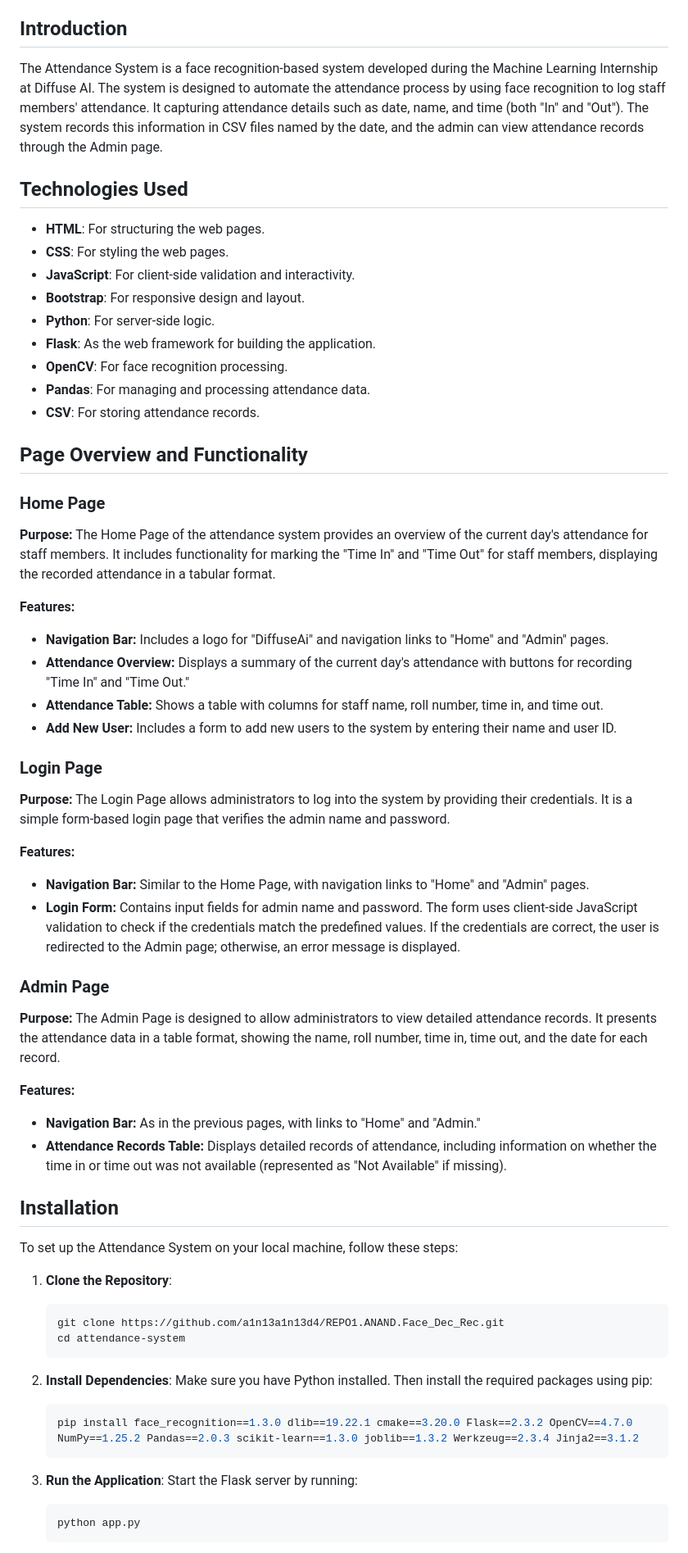
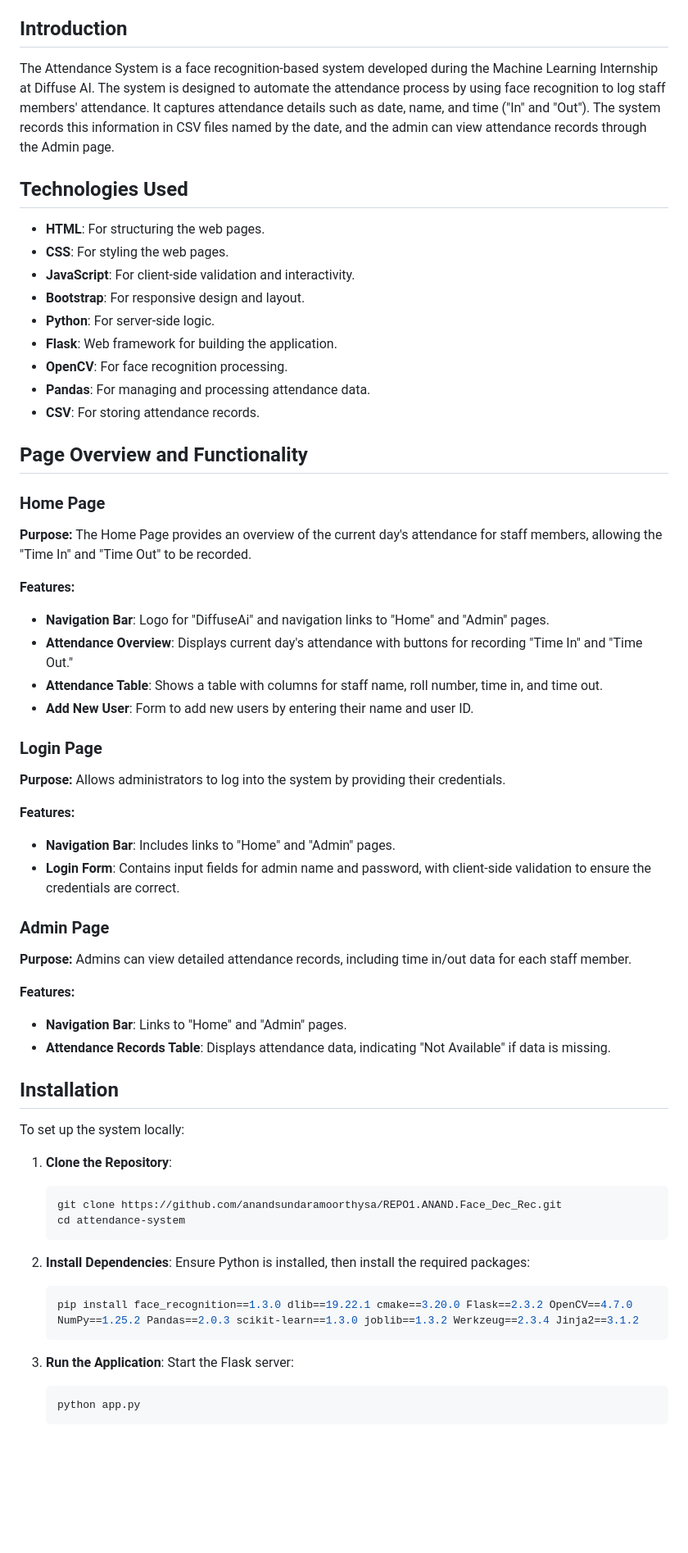
Before and after one commit to anandsundaramoorthysa/REPO1.ANAND.Face_Dec_Rec, a Markdown page: README.md, the part around one of its changes. Shown at 82% size. Rendered like a GitHub page; blank space fills up the shorter version.

````diff
--- a/README.md
+++ b/README.md
@@ -15,7 +15,7 @@
 - [Results](#results)
 
 ## Introduction
-The Attendance System is a face recognition-based system developed during the Machine Learning Internship at Diffuse AI. The system is designed to automate the attendance process by using face recognition to log staff members' attendance. It capturing attendance details such as date, name, and time (both "In" and "Out"). The system records this information in CSV files named by the date, and the admin can view attendance records through the Admin page.
+The Attendance System is a face recognition-based system developed during the Machine Learning Internship at Diffuse AI. The system is designed to automate the attendance process by using face recognition to log staff members' attendance. It captures attendance details such as date, name, and time ("In" and "Out"). The system records this information in CSV files named by the date, and the admin can view attendance records through the Admin page.
 
 ## Technologies Used
 - **HTML**: For structuring the web pages.
@@ -23,7 +23,7 @@ The Attendance System is a face recognition-based system developed during the Ma
 - **JavaScript**: For client-side validation and interactivity.
 - **Bootstrap**: For responsive design and layout.
 - **Python**: For server-side logic.
-- **Flask**: As the web framework for building the application.
+- **Flask**: Web framework for building the application.
 - **OpenCV**: For face recognition processing.
 - **Pandas**: For managing and processing attendance data.
 - **CSV**: For storing attendance records.
@@ -31,45 +31,45 @@ The Attendance System is a face recognition-based system developed during the Ma
 ## Page Overview and Functionality
 
 ### Home Page
-**Purpose:** The Home Page of the attendance system provides an overview of the current day's attendance for staff members. It includes functionality for marking the "Time In" and "Time Out" for staff members, displaying the recorded attendance in a tabular format.
+**Purpose:** The Home Page provides an overview of the current day's attendance for staff members, allowing the "Time In" and "Time Out" to be recorded.
 
 **Features:**
-- **Navigation Bar:** Includes a logo for "DiffuseAi" and navigation links to "Home" and "Admin" pages.
-- **Attendance Overview:** Displays a summary of the current day's attendance with buttons for recording "Time In" and "Time Out."
-- **Attendance Table:** Shows a table with columns for staff name, roll number, time in, and time out.
-- **Add New User:** Includes a form to add new users to the system by entering their name and user ID.
+- **Navigation Bar**: Logo for "DiffuseAi" and navigation links to "Home" and "Admin" pages.
+- **Attendance Overview**: Displays current day's attendance with buttons for recording "Time In" and "Time Out."
+- **Attendance Table**: Shows a table with columns for staff name, roll number, time in, and time out.
+- **Add New User**: Form to add new users by entering their name and user ID.
 
 ### Login Page
-**Purpose:** The Login Page allows administrators to log into the system by providing their credentials. It is a simple form-based login page that verifies the admin name and password.
+**Purpose:** Allows administrators to log into the system by providing their credentials.
 
 **Features:**
-- **Navigation Bar:** Similar to the Home Page, with navigation links to "Home" and "Admin" pages.
-- **Login Form:** Contains input fields for admin name and password. The form uses client-side JavaScript validation to check if the credentials match the predefined values. If the credentials are correct, the user is redirected to the Admin page; otherwise, an error message is displayed.
+- **Navigation Bar**: Includes links to "Home" and "Admin" pages.
+- **Login Form**: Contains input fields for admin name and password, with client-side validation to ensure the credentials are correct.
 
 ### Admin Page
-**Purpose:** The Admin Page is designed to allow administrators to view detailed attendance records. It presents the attendance data in a table format, showing the name, roll number, time in, time out, and the date for each record.
+**Purpose:** Admins can view detailed attendance records, including time in/out data for each staff member.
 
 **Features:**
-- **Navigation Bar:** As in the previous pages, with links to "Home" and "Admin."
-- **Attendance Records Table:** Displays detailed records of attendance, including information on whether the time in or time out was not available (represented as "Not Available" if missing).
+- **Navigation Bar**: Links to "Home" and "Admin" pages.
+- **Attendance Records Table**: Displays attendance data, indicating "Not Available" if data is missing.
 
 ## Installation
-To set up the Attendance System on your local machine, follow these steps:
+To set up the system locally:
 
 1. **Clone the Repository**:
    ```bash
-   git clone https://github.com/a1n13a1n13d4/REPO1.ANAND.Face_Dec_Rec.git
+   git clone https://github.com/anandsundaramoorthysa/REPO1.ANAND.Face_Dec_Rec.git
    cd attendance-system
    ```
 
 2. **Install Dependencies**:
-   Make sure you have Python installed. Then install the required packages using pip:
+   Ensure Python is installed, then install the required packages:
    ```bash
    pip install face_recognition==1.3.0 dlib==19.22.1 cmake==3.20.0 Flask==2.3.2 OpenCV==4.7.0 NumPy==1.25.2 Pandas==2.0.3 scikit-learn==1.3.0 joblib==1.3.2 Werkzeug==2.3.4 Jinja2==3.1.2
    ```
 
 3. **Run the Application**:
-   Start the Flask server by running:
+   Start the Flask server:
    ```bash
    python app.py
    ```
````
Also changed, not shown: other parts of README.md (+14 -34 lines).
